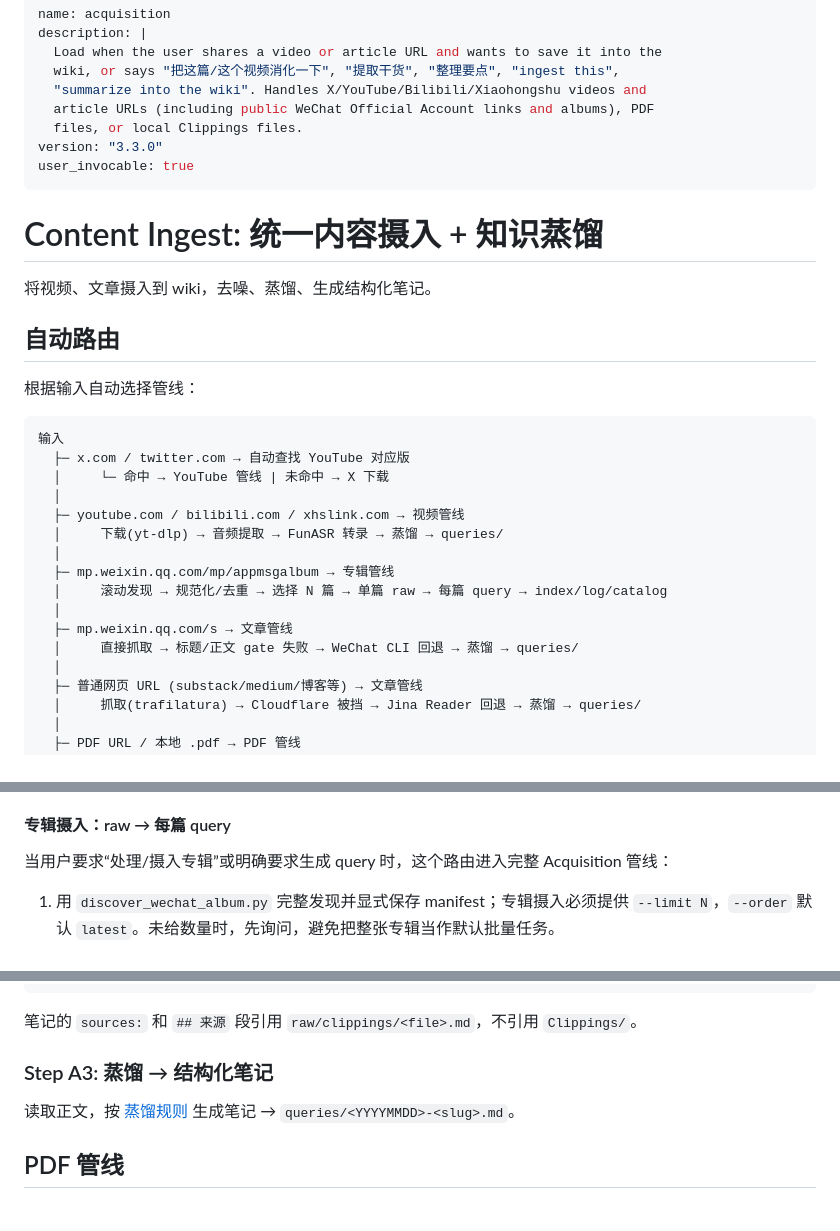
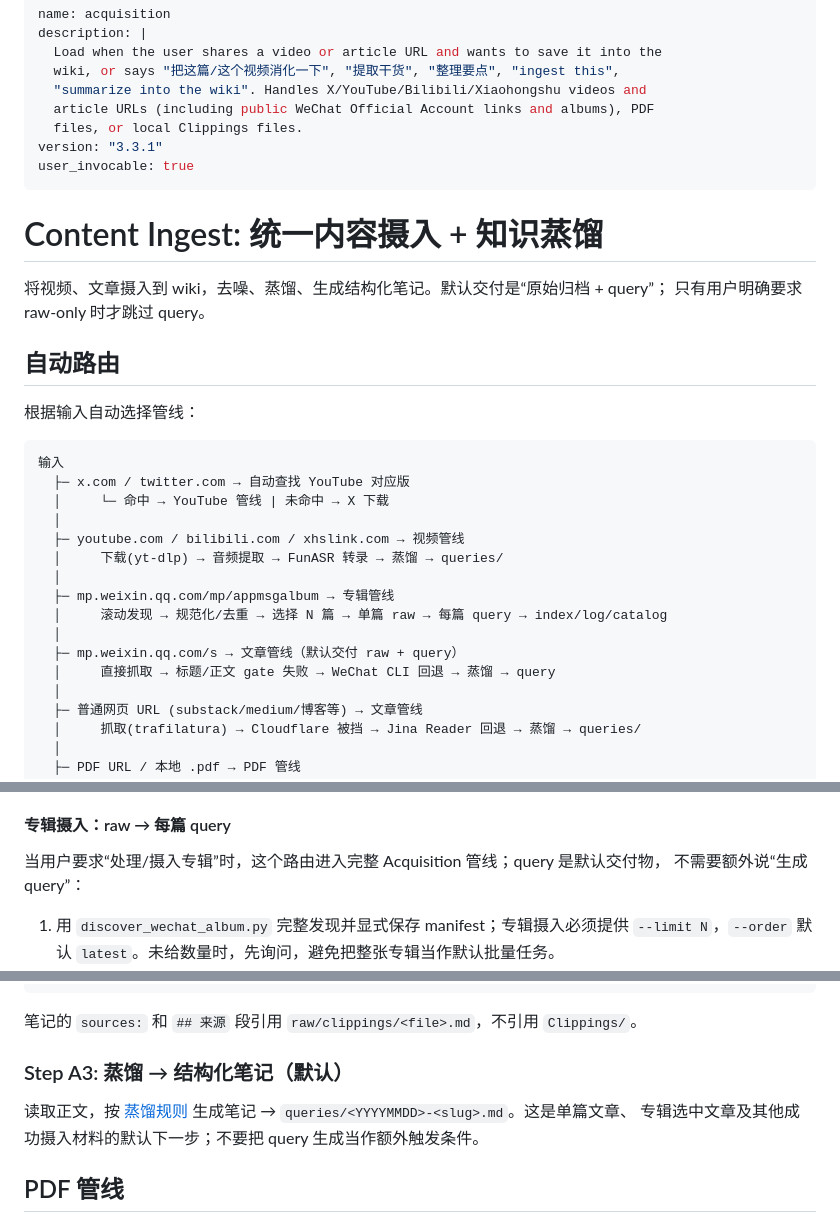
Before and after one commit to yuanhaorannnnnn/agent-skills, a Markdown page: skills/acquisition/SKILL.md, 3 parts joined by grey strips. Rendered like a GitHub page.

Commit message:
docs(acquisition): make query generation default

```diff
--- a/skills/acquisition/SKILL.md
+++ b/skills/acquisition/SKILL.md
@@ -6,13 +6,14 @@ description: |
   "summarize into the wiki". Handles X/YouTube/Bilibili/Xiaohongshu videos and
   article URLs (including public WeChat Official Account links and albums), PDF
   files, or local Clippings files.
-version: "3.3.0"
+version: "3.3.1"
 user_invocable: true
 ---
 
 # Content Ingest: 统一内容摄入 + 知识蒸馏
 
-将视频、文章摄入到 wiki，去噪、蒸馏、生成结构化笔记。
+将视频、文章摄入到 wiki，去噪、蒸馏、生成结构化笔记。默认交付是“原始归档 + query”；
+只有用户明确要求 raw-only 时才跳过 query。
 
 ## 自动路由
 
@@ -29,8 +30,8 @@ user_invocable: true
   ├─ mp.weixin.qq.com/mp/appmsgalbum → 专辑管线
   │     滚动发现 → 规范化/去重 → 选择 N 篇 → 单篇 raw → 每篇 query → index/log/catalog
   │
-  ├─ mp.weixin.qq.com/s → 文章管线
-  │     直接抓取 → 标题/正文 gate 失败 → WeChat CLI 回退 → 蒸馏 → queries/
+  ├─ mp.weixin.qq.com/s → 文章管线（默认交付 raw + query）
+  │     直接抓取 → 标题/正文 gate 失败 → WeChat CLI 回退 → 蒸馏 → query
   │
   ├─ 普通网页 URL (substack/medium/博客等) → 文章管线
   │     抓取(trafilatura) → Cloudflare 被挡 → Jina Reader 回退 → 蒸馏 → queries/
@@ -136,7 +137,8 @@ manifest 保存为 `raw/collections/YYYYMMDD-wechat-album-<album-id>-<hash>.json
 
 #### 专辑摄入：raw → 每篇 query
 
-当用户要求“处理/摄入专辑”或明确要求生成 query 时，这个路由进入完整 Acquisition 管线：
+当用户要求“处理/摄入专辑”时，这个路由进入完整 Acquisition 管线；query 是默认交付物，
+不需要额外说“生成 query”：
 
 1. 用 `discover_wechat_album.py` 完整发现并显式保存 manifest；专辑摄入必须提供
    `--limit N`，`--order` 默认 `latest`。未给数量时，先询问，避免把整张专辑当作默认批量任务。
@@ -229,9 +231,10 @@ cp "/media/yhr/2T/files/wiki/Clippings/<file>.md" "/media/yhr/2T/files/wiki/raw/
 
 笔记的 `sources:` 和 `## 来源` 段引用 `raw/clippings/<file>.md`，不引用 `Clippings/`。
 
-### Step A3: 蒸馏 → 结构化笔记
+### Step A3: 蒸馏 → 结构化笔记（默认）
 
-读取正文，按 [蒸馏规则](#蒸馏规则) 生成笔记 → `queries/<YYYYMMDD>-<slug>.md`。
+读取正文，按 [蒸馏规则](#蒸馏规则) 生成笔记 → `queries/<YYYYMMDD>-<slug>.md`。这是单篇文章、
+专辑选中文章及其他成功摄入材料的默认下一步；不要把 query 生成当作额外触发条件。
 
 ## PDF 管线
 
```
